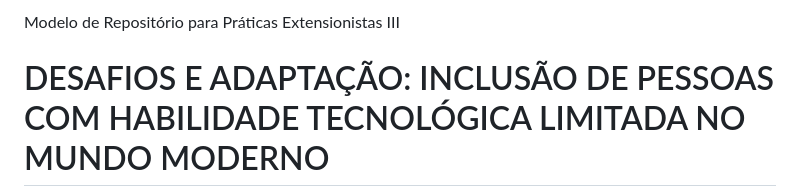
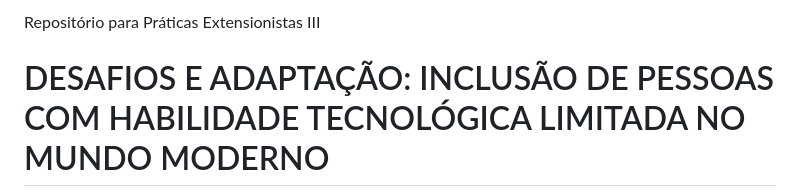
Before and after one commit to AmandaWillrich/pe-iii, a Markdown page: README.md, the part around the change. Rendered like a GitHub page.

```diff
--- a/README.md
+++ b/README.md
@@ -1,4 +1,4 @@
-Modelo de Repositório para Práticas Extensionistas III
+Repositório para Práticas Extensionistas III
 
 # DESAFIOS E ADAPTAÇÃO: INCLUSÃO DE PESSOAS COM HABILIDADE TECNOLÓGICA LIMITADA NO MUNDO MODERNO
 FUCHS, Amanda Willrich; KRACHINSKI, Célio Fernandes; FERREIRA, Jian Rodrigues; DE CASTRO, Viviani.
```
